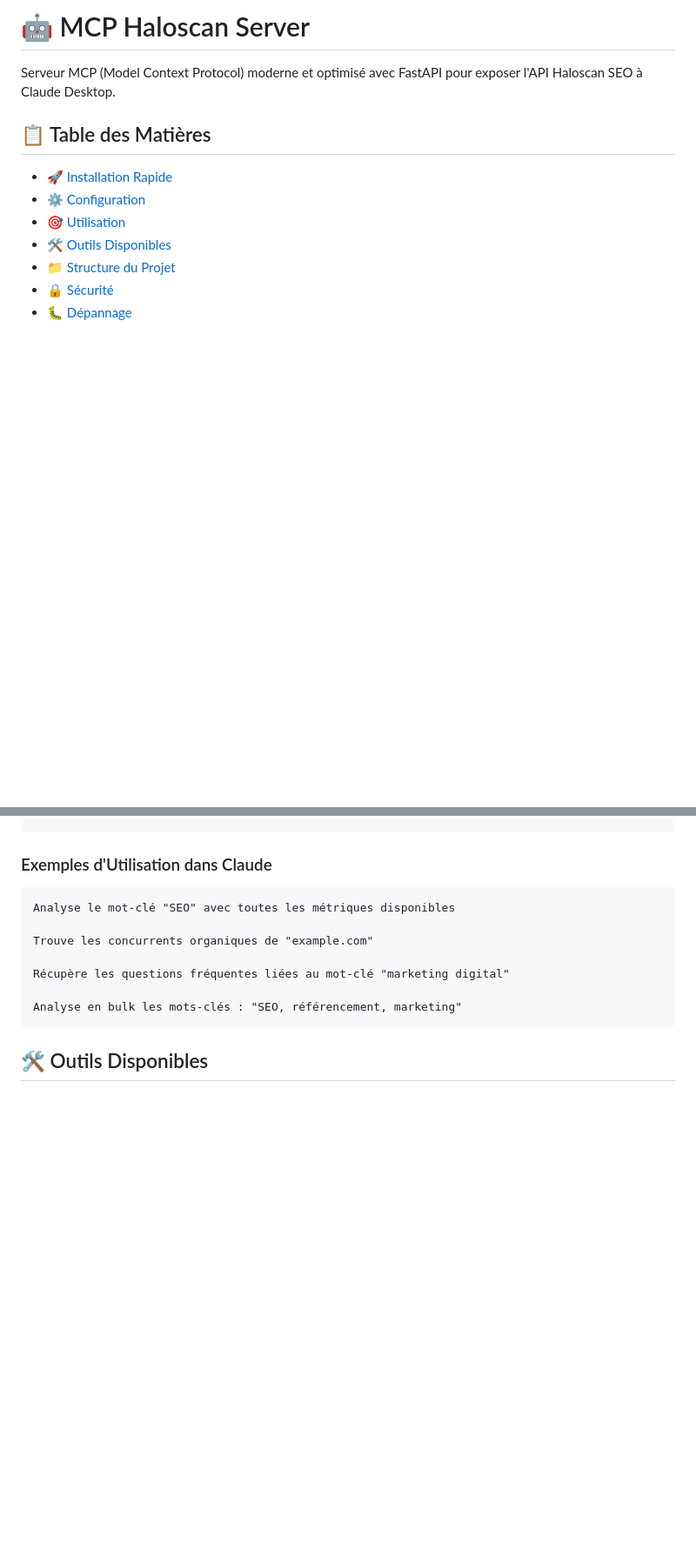
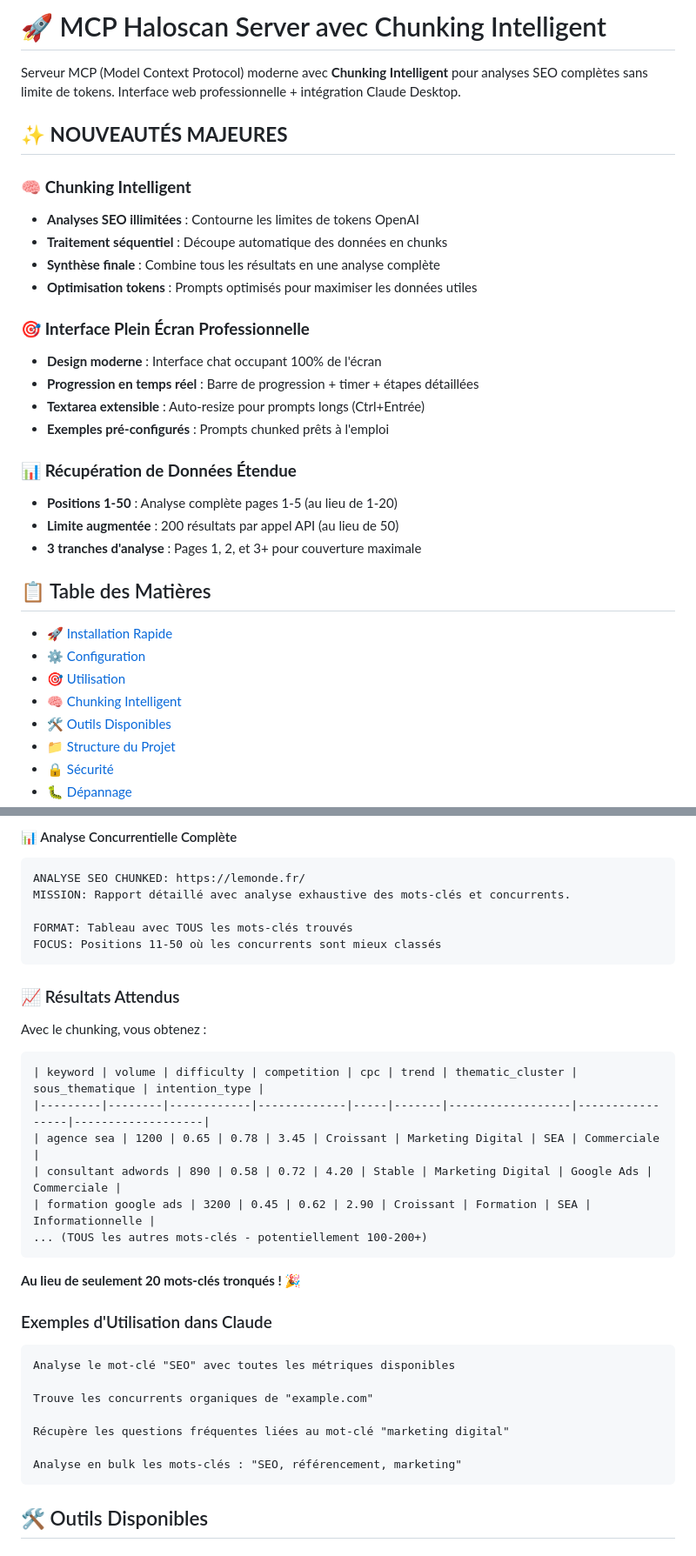
Before and after one commit to franckuche/mcp-seo, a Markdown page: README.md, 2 parts joined by grey strips. Shown: that part at 87% size. Rendered like a GitHub page; blank space fills up the shorter version.

````diff
--- a/README.md
+++ b/README.md
@@ -1,12 +1,32 @@
-# 🤖 MCP Haloscan Server
+# 🚀 MCP Haloscan Server avec Chunking Intelligent
 
-Serveur MCP (Model Context Protocol) moderne et optimisé avec FastAPI pour exposer l'API Haloscan SEO à Claude Desktop.
+Serveur MCP (Model Context Protocol) moderne avec **Chunking Intelligent** pour analyses SEO complètes sans limite de tokens. Interface web professionnelle + intégration Claude Desktop.
+
+## ✨ **NOUVEAUTÉS MAJEURES**
+
+### 🧠 **Chunking Intelligent**
+- **Analyses SEO illimitées** : Contourne les limites de tokens OpenAI
+- **Traitement séquentiel** : Découpe automatique des données en chunks
+- **Synthèse finale** : Combine tous les résultats en une analyse complète
+- **Optimisation tokens** : Prompts optimisés pour maximiser les données utiles
+
+### 🎯 **Interface Plein Écran Professionnelle**
+- **Design moderne** : Interface chat occupant 100% de l'écran
+- **Progression en temps réel** : Barre de progression + timer + étapes détaillées
+- **Textarea extensible** : Auto-resize pour prompts longs (Ctrl+Entrée)
+- **Exemples pré-configurés** : Prompts chunked prêts à l'emploi
+
+### 📊 **Récupération de Données Étendue**
+- **Positions 1-50** : Analyse complète pages 1-5 (au lieu de 1-20)
+- **Limite augmentée** : 200 résultats par appel API (au lieu de 50)
+- **3 tranches d'analyse** : Pages 1, 2, et 3+ pour couverture maximale
 
 ## 📋 Table des Matières
 
 - [🚀 Installation Rapide](#-installation-rapide)
 - [⚙️ Configuration](#️-configuration)
 - [🎯 Utilisation](#-utilisation)
+- [🧠 Chunking Intelligent](#-chunking-intelligent)
 - [🛠️ Outils Disponibles](#️-outils-disponibles)
 - [📁 Structure du Projet](#-structure-du-projet)
 - [🔒 Sécurité](#-sécurité)
@@ -136,3 +207,26 @@ python main.py mcp
+#### 📊 Analyse Concurrentielle Complète
+```
+ANALYSE SEO CHUNKED: https://lemonde.fr/
+MISSION: Rapport détaillé avec analyse exhaustive des mots-clés et concurrents.
+
+FORMAT: Tableau avec TOUS les mots-clés trouvés
+FOCUS: Positions 11-50 où les concurrents sont mieux classés
+```
+
+### 📈 Résultats Attendus
+
+Avec le chunking, vous obtenez :
+
+```markdown
+| keyword | volume | difficulty | competition | cpc | trend | thematic_cluster | sous_thematique | intention_type |
+|---------|--------|------------|-------------|-----|-------|------------------|-----------------|-------------------|
+| agence sea | 1200 | 0.65 | 0.78 | 3.45 | Croissant | Marketing Digital | SEA | Commerciale |
+| consultant adwords | 890 | 0.58 | 0.72 | 4.20 | Stable | Marketing Digital | Google Ads | Commerciale |
+| formation google ads | 3200 | 0.45 | 0.62 | 2.90 | Croissant | Formation | SEA | Informationnelle |
+... (TOUS les autres mots-clés - potentiellement 100-200+)
+```
+
+**Au lieu de seulement 20 mots-clés tronqués ! 🎉**
 
 ### Exemples d'Utilisation dans Claude
 
````
Also changed, not shown: other parts of README.md (+56 -5 lines).
